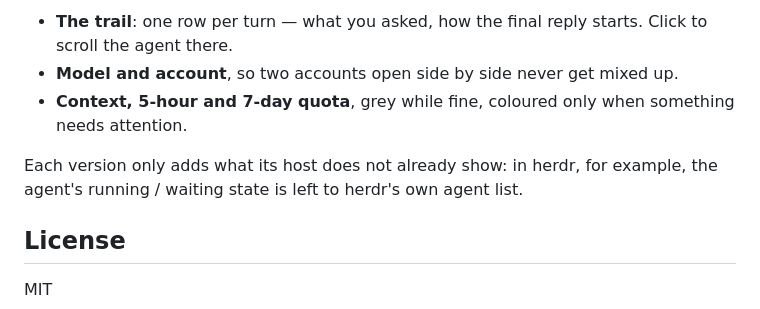
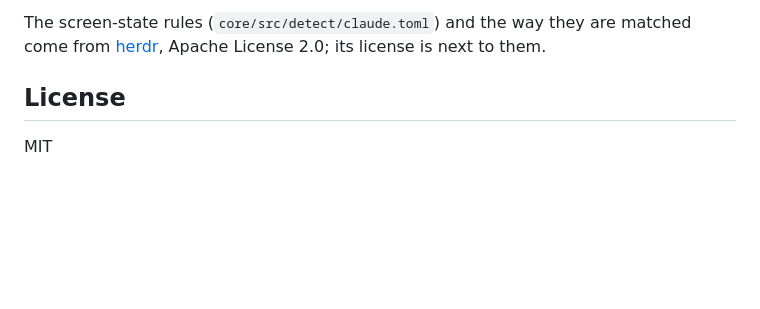
Before and after one commit to siyuanseever/statetrail, a Markdown page: README.md, the part around one of its changes. GitHub-like rendering; blank space fills up the shorter version.

```diff
--- a/README.md
+++ b/README.md
@@ -29,10 +62,6 @@ Code sessions; `tmux/` replaces its Python + fzf sidebar.
 
-- **The trail**: one row per turn — what you asked, how the final reply starts. Click to scroll the agent there.
-- **Model and account**, so two accounts open side by side never get mixed up.
-- **Context, 5-hour and 7-day quota**, grey while fine, coloured only when something needs attention.
-
-Each version only adds what its host does not already show: in herdr, for example, the agent's running / waiting
-state is left to herdr's own agent list.
+The screen-state rules (`core/src/detect/claude.toml`) and the way they are matched come from
+[herdr](https://github.com/herdrdev/herdr), Apache License 2.0; its license is next to them.
 
 ## License
 
```
Also changed, not shown: other parts of README.md (+51 -18 lines), README.zh-CN.md (added, +62 -0 lines), tmux/docs/demo.gif (added), 3 other files.
